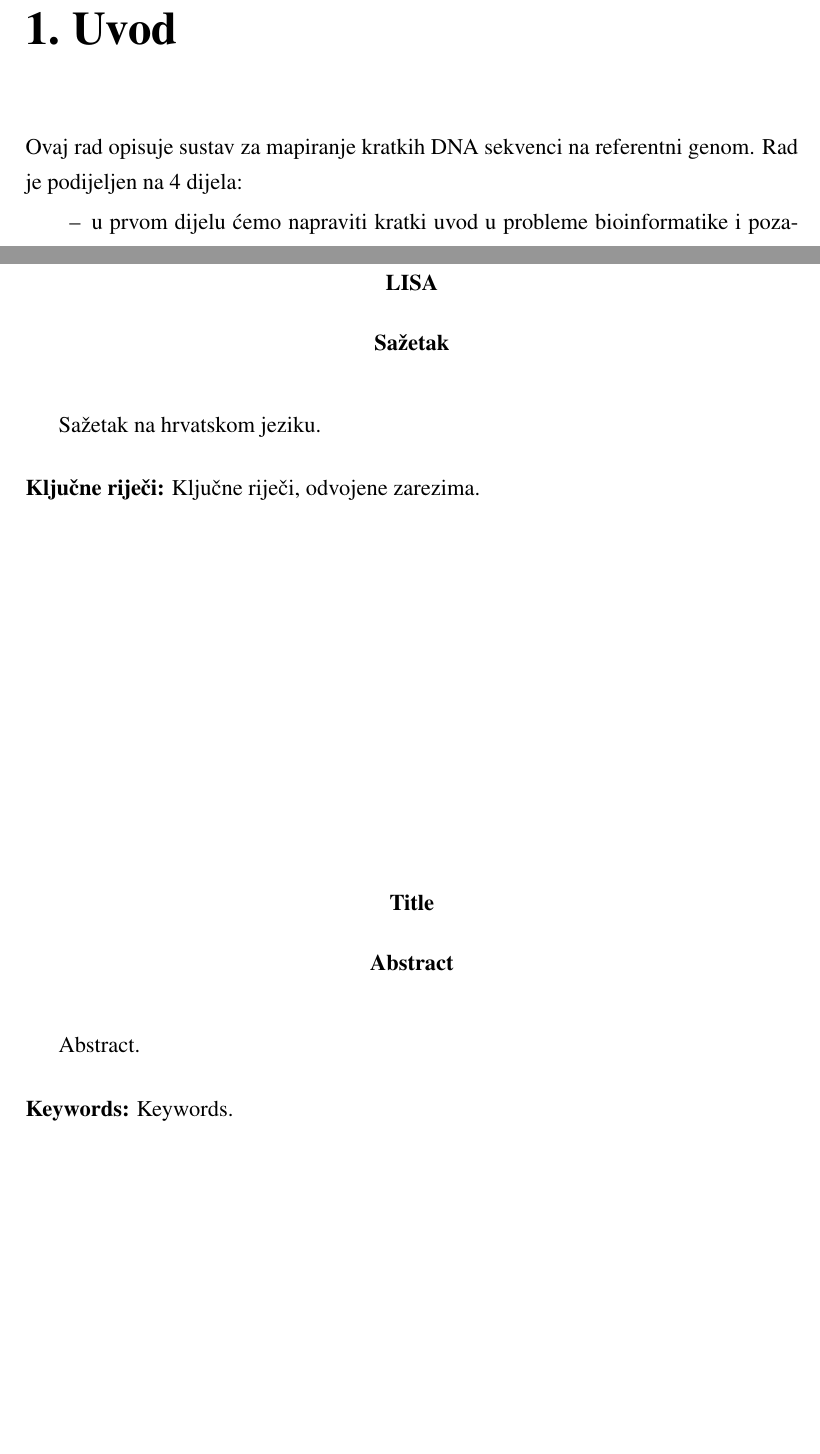
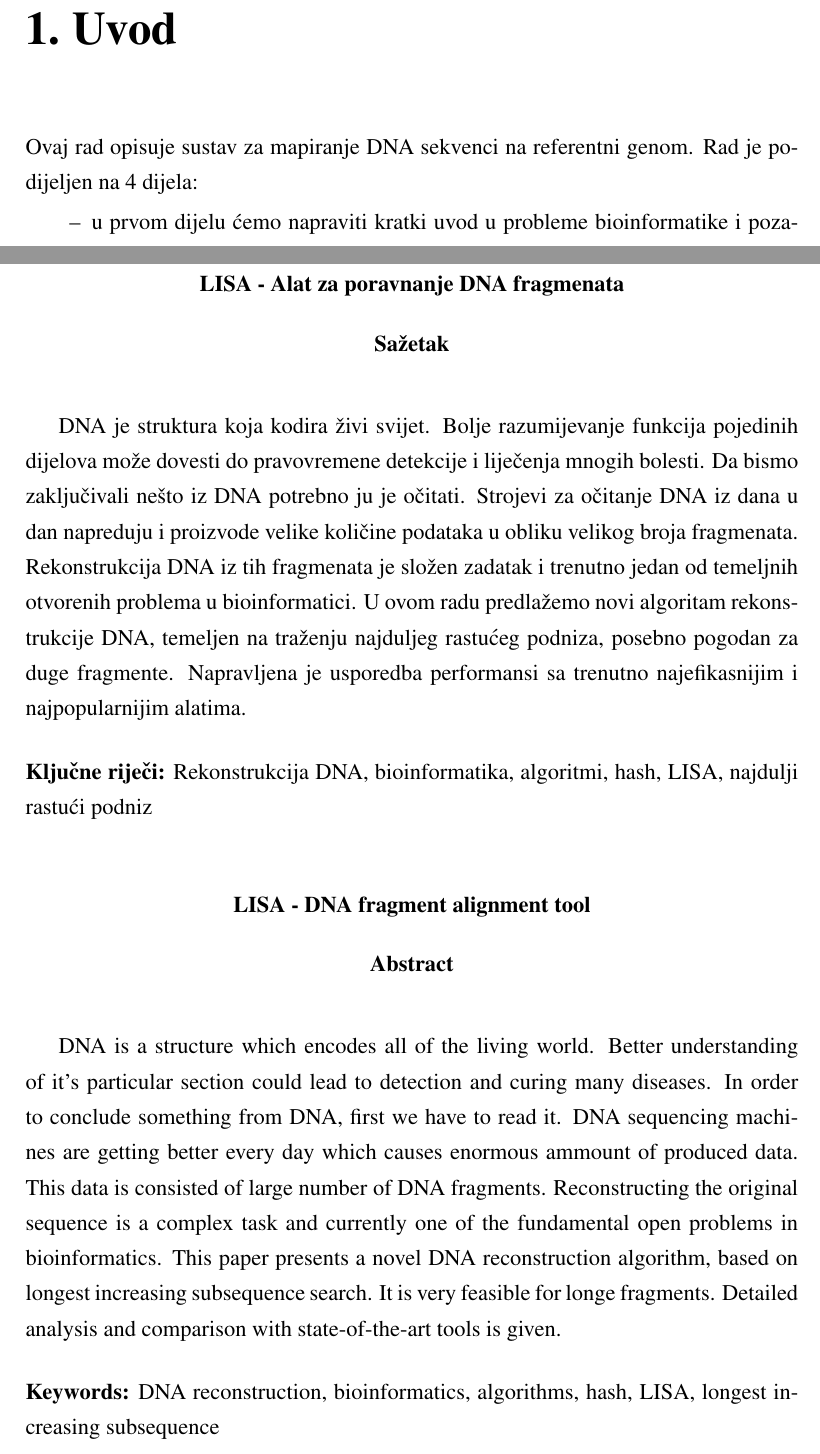
Before and after one commit to Zuza/dtra, a LaTeX thesis (docs/tex/doc.tex): two parts of pages 5 and 24 of 24, joined at a grey line, cut so that both start at the same text, the shorter picture padded with empty space. Compiled offline with pdfLaTeX.

Commit message:
abstract

```diff
--- a/docs/tex/doc.tex
+++ b/docs/tex/doc.tex
@@ -30,7 +30,7 @@
 
 \begin{document}
 
-\title{LISA}
+\title{LISA - Alat za poravnanje DNA fragmenata}
 
 \author{Filip Paveti\'{c}, Goran \v{Z}u\v{z}i\'{c}}
 
@@ -42,7 +42,7 @@
 \tableofcontents
 
 \chapter{Uvod}
-Ovaj rad opisuje sustav za mapiranje kratkih DNA sekvenci na referentni genom. Rad je podijeljen na 4 dijela:
+Ovaj rad opisuje sustav za mapiranje DNA sekvenci na referentni genom. Rad je podijeljen na 4 dijela:
 \begin{itemize}
 \item u prvom dijelu ćemo napraviti kratki uvod u probleme bioinformatike i pozadinu problema kojeg sustav rješava
 \item drugi dio se bavi modelom, algoritmom i implementacijom nad kojim je sustav ostvaren
@@ -441,17 +441,17 @@ Zaključak.
 \bibliographystyle{fer}
 
 \begin{sazetak}
-Sažetak na hrvatskom jeziku.
 
-\kljucnerijeci{Ključne riječi, odvojene zarezima.}
+DNA je struktura koja kodira živi svijet. Bolje razumijevanje funkcija pojedinih dijelova može dovesti do pravovremene detekcije i liječenja mnogih bolesti. Da bismo zaključivali nešto iz DNA potrebno ju je očitati. Strojevi za očitanje DNA iz dana u dan napreduju i proizvode velike količine podataka u obliku velikog broja fragmenata. Rekonstrukcija DNA iz tih fragmenata je složen zadatak i trenutno jedan od temeljnih otvorenih problema u bioinformatici. U ovom radu predlažemo novi algoritam rekonstrukcije DNA, temeljen na traženju najduljeg rastućeg podniza, posebno pogodan za duge fragmente. Napravljena je usporedba performansi sa trenutno najefikasnijim i najpopularnijim alatima.
+
+\kljucnerijeci{Rekonstrukcija DNA, bioinformatika, algoritmi, hash, LISA, najdulji rastući podniz}
 \end{sazetak}
 
-% TODO: Navedite naslov na engleskom jeziku.
-\engtitle{Title}
+\engtitle{LISA - DNA fragment alignment tool}
 \begin{abstract}
-Abstract.
+DNA is a structure which encodes all of the living world. Better understanding of it's particular section could lead to detection and curing many diseases. In order to conclude something from DNA, first we have to read it. DNA sequencing machines are getting better every day which causes enormous ammount of produced data. This data is consisted of large number of DNA fragments. Reconstructing the original sequence is a complex task and currently one of the fundamental open problems in bioinformatics. This paper presents a novel DNA reconstruction algorithm, based on longest increasing subsequence search. It is very feasible for longe fragments. Detailed analysis and comparison with state-of-the-art tools is given.
 
-\keywords{Keywords.}
+\keywords{DNA reconstruction, bioinformatics, algorithms, hash, LISA, longest increasing subsequence}
 \end{abstract}
 
 \end{document}
```
